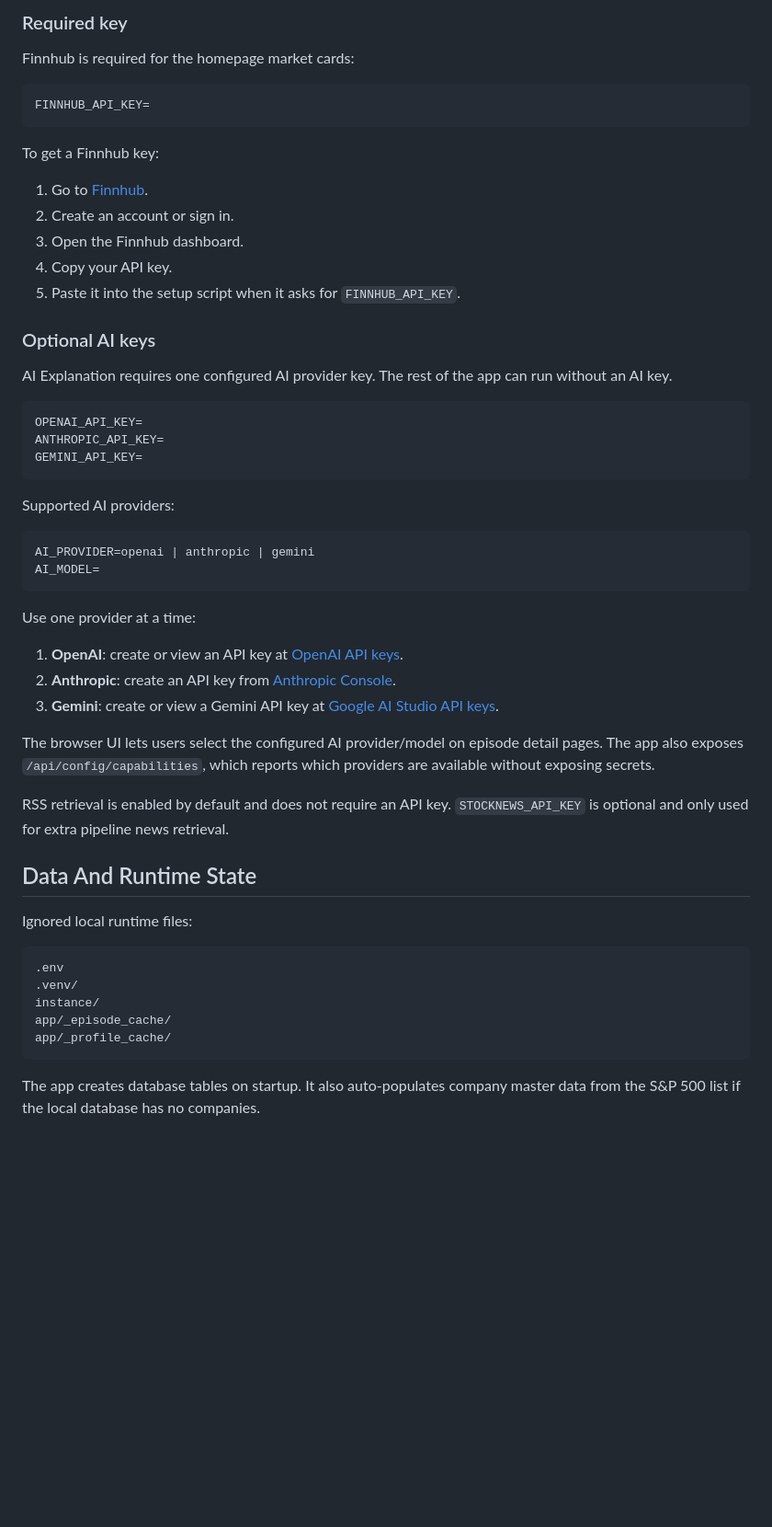
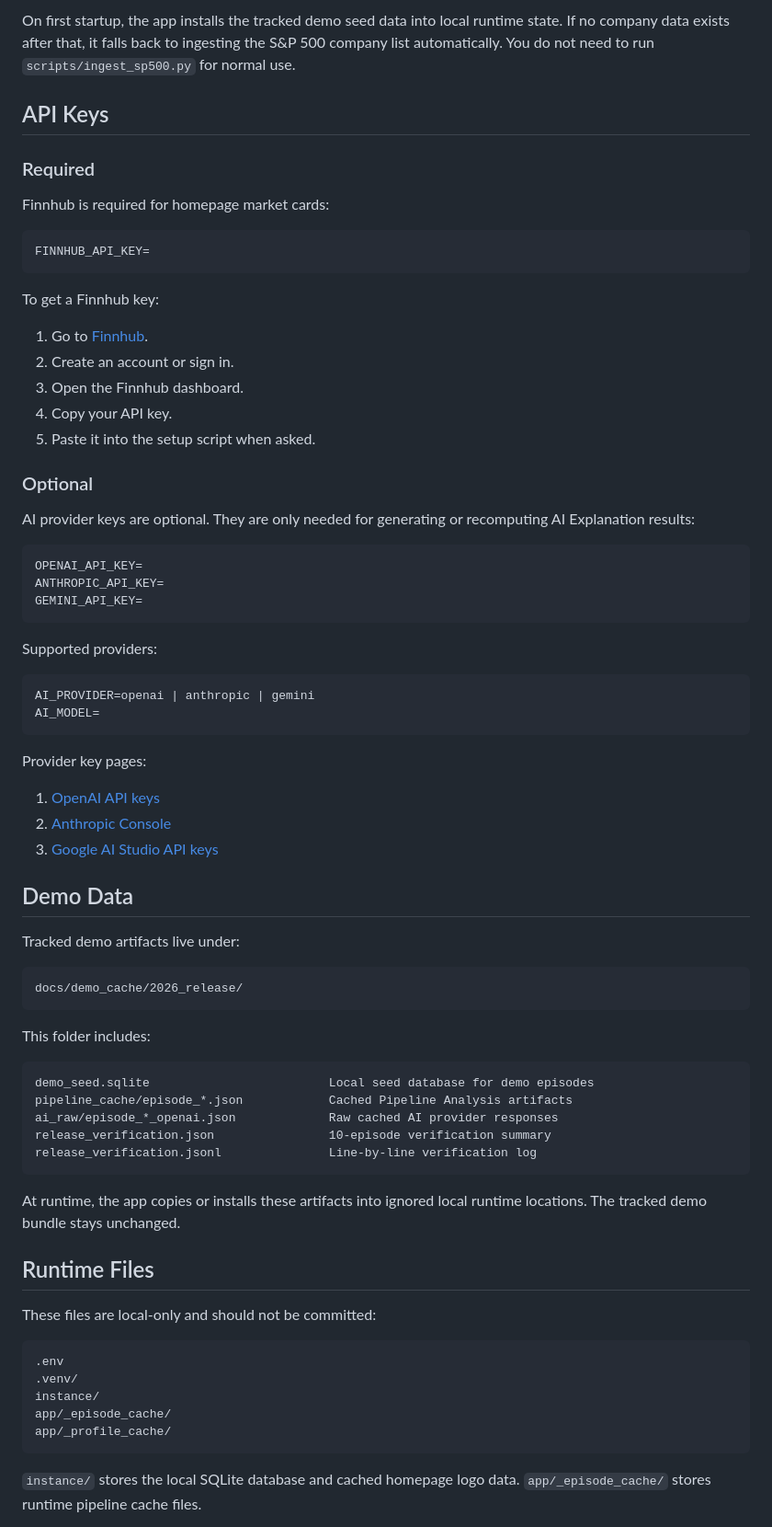
Before and after one commit to yal923/Lehigh_Stock_Event_Attribution, a Markdown page: README.md, the part around one of its changes. Shown at 92% size. Drawn GitHub-style; blank space fills up the shorter version.

````diff
--- a/README.md
+++ b/README.md
@@ -94,7 +100,14 @@ and stores it in the local SQLite database. You do not need to run
 
-### Required key
+On first startup, the app installs the tracked demo seed data into local runtime
+state. If no company data exists after that, it falls back to ingesting the
+S&P 500 company list automatically. You do not need to run
+`scripts/ingest_sp500.py` for normal use.
 
-Finnhub is required for the homepage market cards:
+## API Keys
+
+### Required
+
+Finnhub is required for homepage market cards:
 
 ```text
 FINNHUB_API_KEY=
@@ -106,12 +119,12 @@ To get a Finnhub key:
 2. Create an account or sign in.
 3. Open the Finnhub dashboard.
 4. Copy your API key.
-5. Paste it into the setup script when it asks for `FINNHUB_API_KEY`.
+5. Paste it into the setup script when asked.
 
-### Optional AI keys
+### Optional
 
-AI Explanation requires one configured AI provider key. The rest of the app can
-run without an AI key.
+AI provider keys are optional. They are only needed for generating or
+recomputing AI Explanation results:
 
 ```text
 OPENAI_API_KEY=
@@ -119,32 +132,43 @@ ANTHROPIC_API_KEY=
 GEMINI_API_KEY=
 ```
 
-Supported AI providers:
+Supported providers:
 
 ```text
 AI_PROVIDER=openai | anthropic | gemini
 AI_MODEL=
 ```
 
-Use one provider at a time:
+Provider key pages:
 
-1. **OpenAI**: create or view an API key at
-   [OpenAI API keys](https://platform.openai.com/api-keys).
-2. **Anthropic**: create an API key from
-   [Anthropic Console](https://console.anthropic.com/).
-3. **Gemini**: create or view a Gemini API key at
-   [Google AI Studio API keys](https://aistudio.google.com/apikey).
+1. [OpenAI API keys](https://platform.openai.com/api-keys)
+2. [Anthropic Console](https://console.anthropic.com/)
+3. [Google AI Studio API keys](https://aistudio.google.com/apikey)
 
-The browser UI lets users select the configured AI provider/model on episode
-detail pages. The app also exposes `/api/config/capabilities`, which reports
-which providers are available without exposing secrets.
+## Demo Data
 
-RSS retrieval is enabled by default and does not require an API key.
-`STOCKNEWS_API_KEY` is optional and only used for extra pipeline news retrieval.
+Tracked demo artifacts live under:
 
-## Data And Runtime State
+```text
+docs/demo_cache/2026_release/
+```
 
-Ignored local runtime files:
+This folder includes:
+
+```text
+demo_seed.sqlite                         Local seed database for demo episodes
+pipeline_cache/episode_*.json            Cached Pipeline Analysis artifacts
+ai_raw/episode_*_openai.json             Raw cached AI provider responses
+release_verification.json                10-episode verification summary
+release_verification.jsonl               Line-by-line verification log
+```
+
+At runtime, the app copies or installs these artifacts into ignored local
+runtime locations. The tracked demo bundle stays unchanged.
+
+## Runtime Files
+
+These files are local-only and should not be committed:
 
 ```text
 .env
@@ -154,6 +178,6 @@ app/_episode_cache/
 app/_profile_cache/
 ```
 
-The app creates database tables on startup. It also auto-populates company
-master data from the S&P 500 list if the local database has no companies.
+`instance/` stores the local SQLite database and cached homepage logo data.
+`app/_episode_cache/` stores runtime pipeline cache files.
 
````
Also changed, not shown: other parts of README.md (+64 -94 lines).
